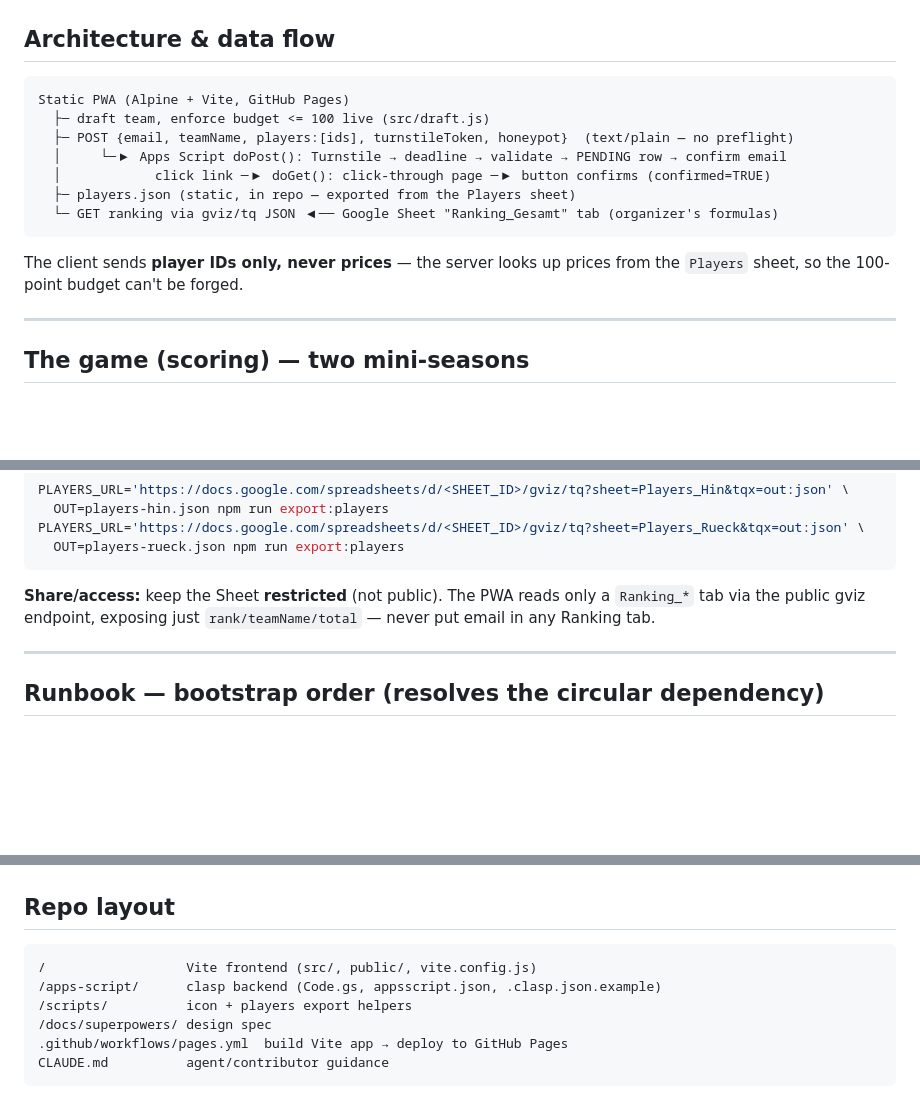
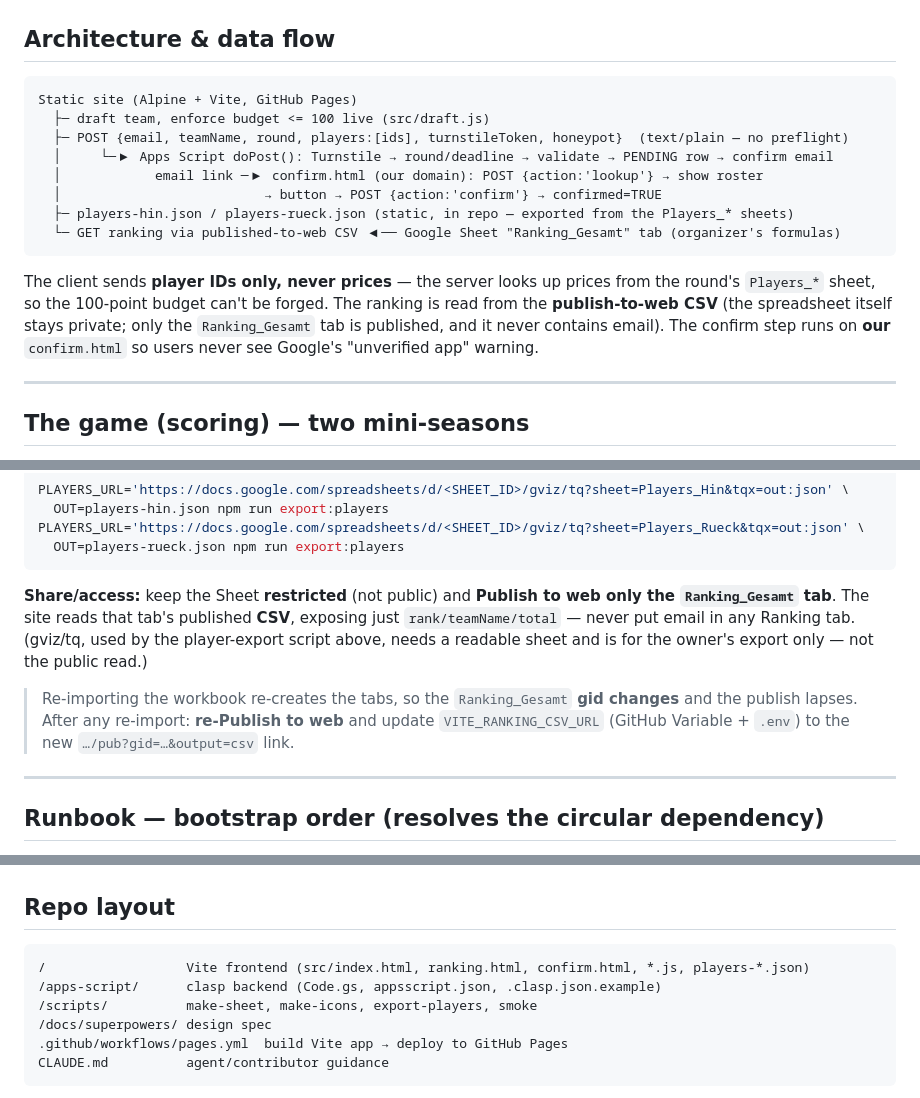
Before and after one commit to HarunTeper/plattenplausch, a Markdown page: README.md, 3 parts joined by grey strips. Drawn GitHub-style; blank space fills up the shorter version.

````diff
--- a/README.md
+++ b/README.md
@@ -32,17 +34,21 @@ already in `.env.example`. The draft page works fully offline of the backend unt
 ## Architecture & data flow
 
 ```
-Static PWA (Alpine + Vite, GitHub Pages)
+Static site (Alpine + Vite, GitHub Pages)
   ├─ draft team, enforce budget <= 100 live (src/draft.js)
-  ├─ POST {email, teamName, players:[ids], turnstileToken, honeypot}  (text/plain — no preflight)
-  │     └─▶ Apps Script doPost(): Turnstile → deadline → validate → PENDING row → confirm email
-  │            click link ─▶ doGet(): click-through page ─▶ button confirms (confirmed=TRUE)
-  ├─ players.json (static, in repo — exported from the Players sheet)
-  └─ GET ranking via gviz/tq JSON ◀── Google Sheet "Ranking_Gesamt" tab (organizer's formulas)
+  ├─ POST {email, teamName, round, players:[ids], turnstileToken, honeypot}  (text/plain — no preflight)
+  │     └─▶ Apps Script doPost(): Turnstile → round/deadline → validate → PENDING row → confirm email
+  │            email link ─▶ confirm.html (our domain): POST {action:'lookup'} → show roster
+  │                          → button → POST {action:'confirm'} → confirmed=TRUE
+  ├─ players-hin.json / players-rueck.json (static, in repo — exported from the Players_* sheets)
+  └─ GET ranking via published-to-web CSV ◀── Google Sheet "Ranking_Gesamt" tab (organizer's formulas)
 ```
 
-The client sends **player IDs only, never prices** — the server looks up prices from the
-`Players` sheet, so the 100-point budget can't be forged.
+The client sends **player IDs only, never prices** — the server looks up prices from the round's
+`Players_*` sheet, so the 100-point budget can't be forged. The ranking is read from the
+**publish-to-web CSV** (the spreadsheet itself stays private; only the `Ranking_Gesamt` tab is
+published, and it never contains email). The confirm step runs on **our** `confirm.html` so users
+never see Google's "unverified app" warning.
 
 ---
 
@@ -92,9 +98,14 @@ PLAYERS_URL='https://docs.google.com/spreadsheets/d/<SHEET_ID>/gviz/tq?sheet=Pla
   OUT=players-rueck.json npm run export:players
 ```
 
-**Share/access:** keep the Sheet **restricted** (not public). The PWA reads only a `Ranking_*`
-tab via the public gviz endpoint, exposing just `rank/teamName/total` — never put email in any
-Ranking tab.
+**Share/access:** keep the Sheet **restricted** (not public) and **Publish to web only the
+`Ranking_Gesamt` tab**. The site reads that tab's published **CSV**, exposing just
+`rank/teamName/total` — never put email in any Ranking tab. (gviz/tq, used by the player-export
+script above, needs a readable sheet and is for the owner's export only — not the public read.)
+
+> Re-importing the workbook re-creates the tabs, so the `Ranking_Gesamt` **gid changes** and the
+> publish lapses. After any re-import: **re-Publish to web** and update `VITE_RANKING_CSV_URL`
+> (GitHub Variable + `.env`) to the new `…/pub?gid=…&output=csv` link.
 
 ---
 
@@ -206,9 +231,9 @@ Thereafter:
 ## Repo layout
 
 ```
-/                  Vite frontend (src/, public/, vite.config.js)
+/                  Vite frontend (src/index.html, ranking.html, confirm.html, *.js, players-*.json)
 /apps-script/      clasp backend (Code.gs, appsscript.json, .clasp.json.example)
-/scripts/          icon + players export helpers
+/scripts/          make-sheet, make-icons, export-players, smoke
 /docs/superpowers/ design spec
 .github/workflows/pages.yml  build Vite app → deploy to GitHub Pages
 CLAUDE.md          agent/contributor guidance
````
Also changed, not shown: other parts of README.md (+28 -12 lines), CLAUDE.md (+21 -7 lines).
